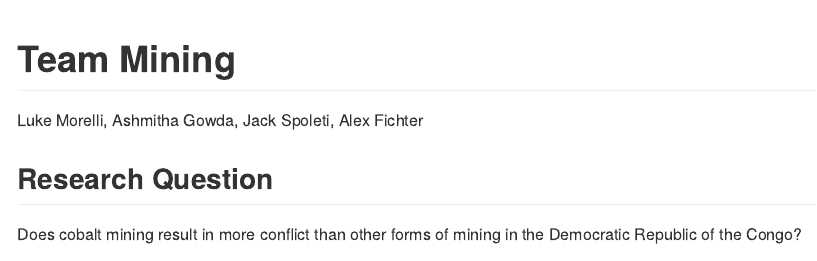
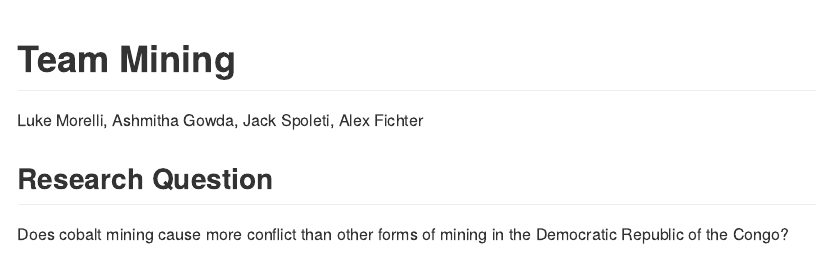
Before and after one commit to umdfiresa2023/fire-summit-mining, a Quarto document (README.qmd): the page in a window 1100 px wide, from its top. The pictures show the output file README.md that the author committed with the source, drawn offline in the style of GitHub; long lines of code are wrapped.

Commit message:
Clarified Research Question

```diff
--- a/README.qmd
+++ b/README.qmd
@@ -7,7 +7,7 @@ editor: visual
 
 ## Research Question
 
-Does cobalt mining result in more conflict than other forms of mining in the Democratic Republic of the Congo?
+Does cobalt mining cause more conflict than other forms of mining in the Democratic Republic of the Congo?
 
 ![](images/1.avif)
 
```
Also changed, not shown: README.md.
